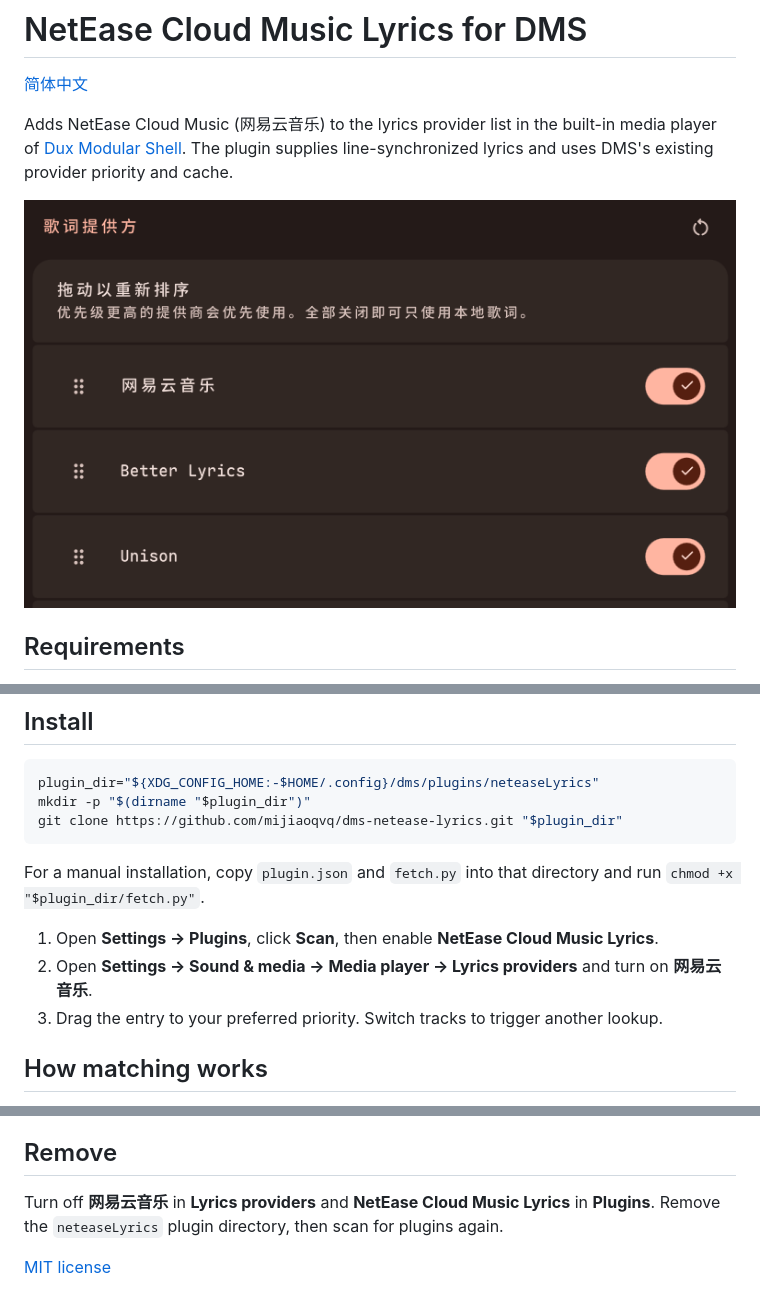
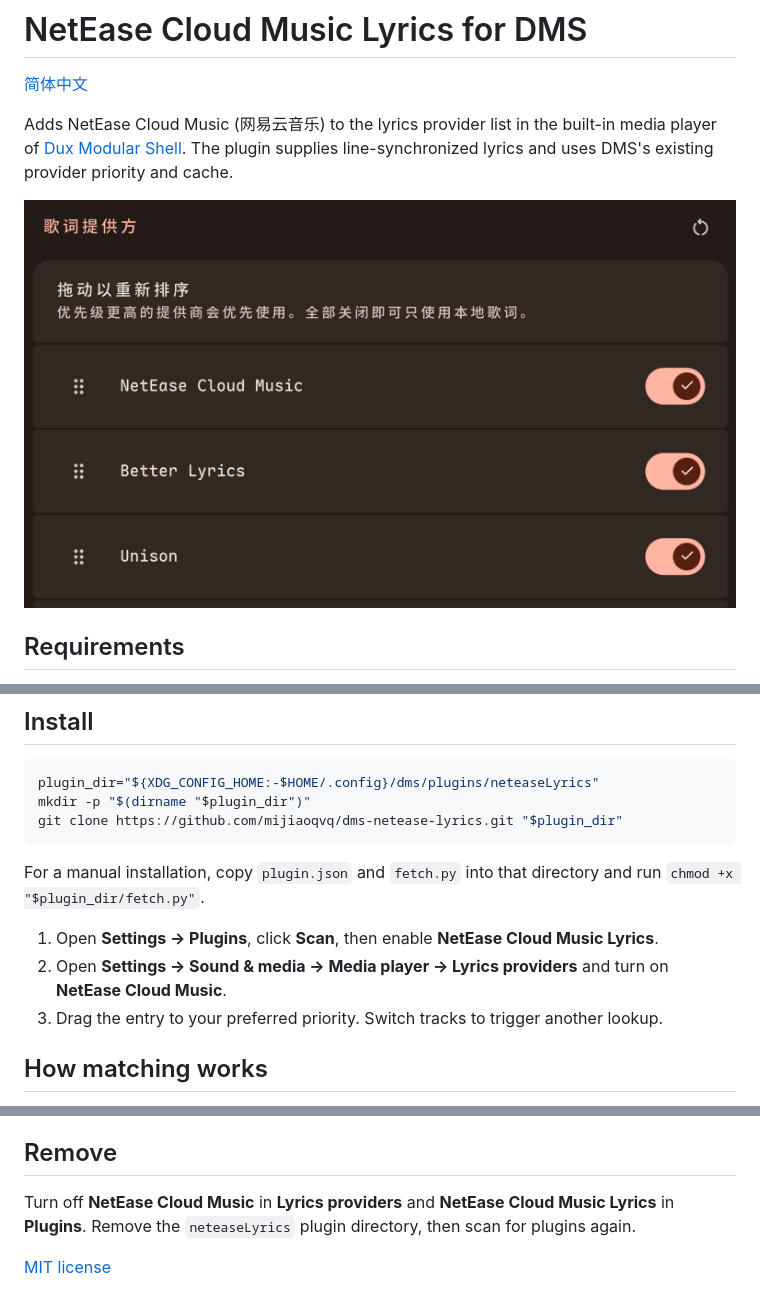
Before and after one commit to mijiaoqvq/dms-netease-lyrics, a Markdown page: README.md, 3 parts joined by grey strips. Rendered like a GitHub page; pictures changed too: docs/lyrics-providers.png.

Commit message:
Use English metadata throughout the plugin manifest

```diff
--- a/README.md
+++ b/README.md
@@ -23,7 +23,7 @@ git clone https://github.com/mijiaoqvq/dms-netease-lyrics.git "$plugin_dir"
 For a manual installation, copy `plugin.json` and `fetch.py` into that directory and run `chmod +x "$plugin_dir/fetch.py"`.
 
 1. Open **Settings → Plugins**, click **Scan**, then enable **NetEase Cloud Music Lyrics**.
-2. Open **Settings → Sound & media → Media player → Lyrics providers** and turn on **网易云音乐**.
+2. Open **Settings → Sound & media → Media player → Lyrics providers** and turn on **NetEase Cloud Music**.
 3. Drag the entry to your preferred priority. Switch tracks to trigger another lookup.
 
 ## How matching works
@@ -34,6 +34,6 @@ The web endpoints may change, and results depend on the NetEase catalog and the
 
 ## Remove
 
-Turn off **网易云音乐** in **Lyrics providers** and **NetEase Cloud Music Lyrics** in **Plugins**. Remove the `neteaseLyrics` plugin directory, then scan for plugins again.
+Turn off **NetEase Cloud Music** in **Lyrics providers** and **NetEase Cloud Music Lyrics** in **Plugins**. Remove the `neteaseLyrics` plugin directory, then scan for plugins again.
 
 [MIT license](LICENSE)
```
Also changed, not shown: README.zh-CN.md (+3 -3 lines), 1 other file.
